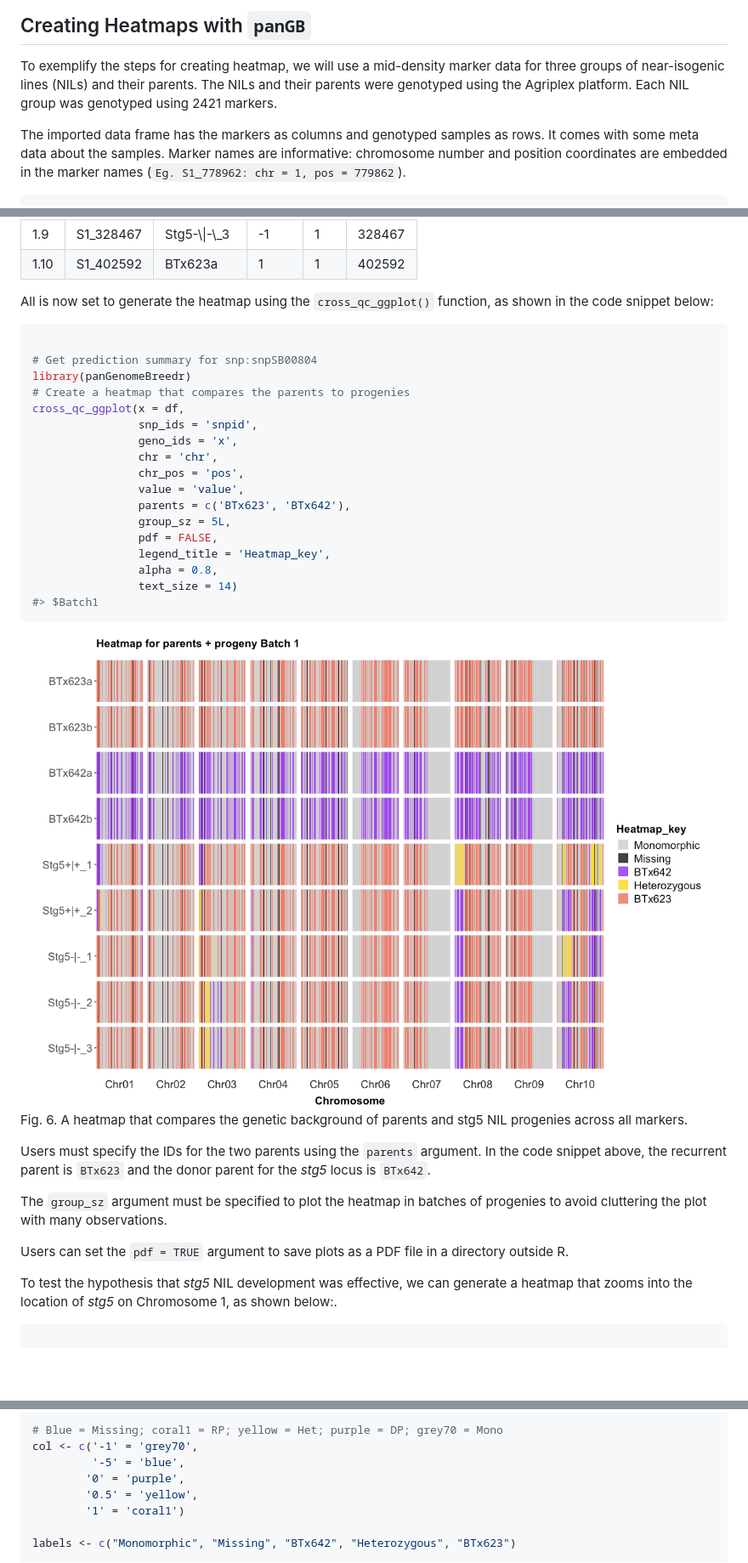
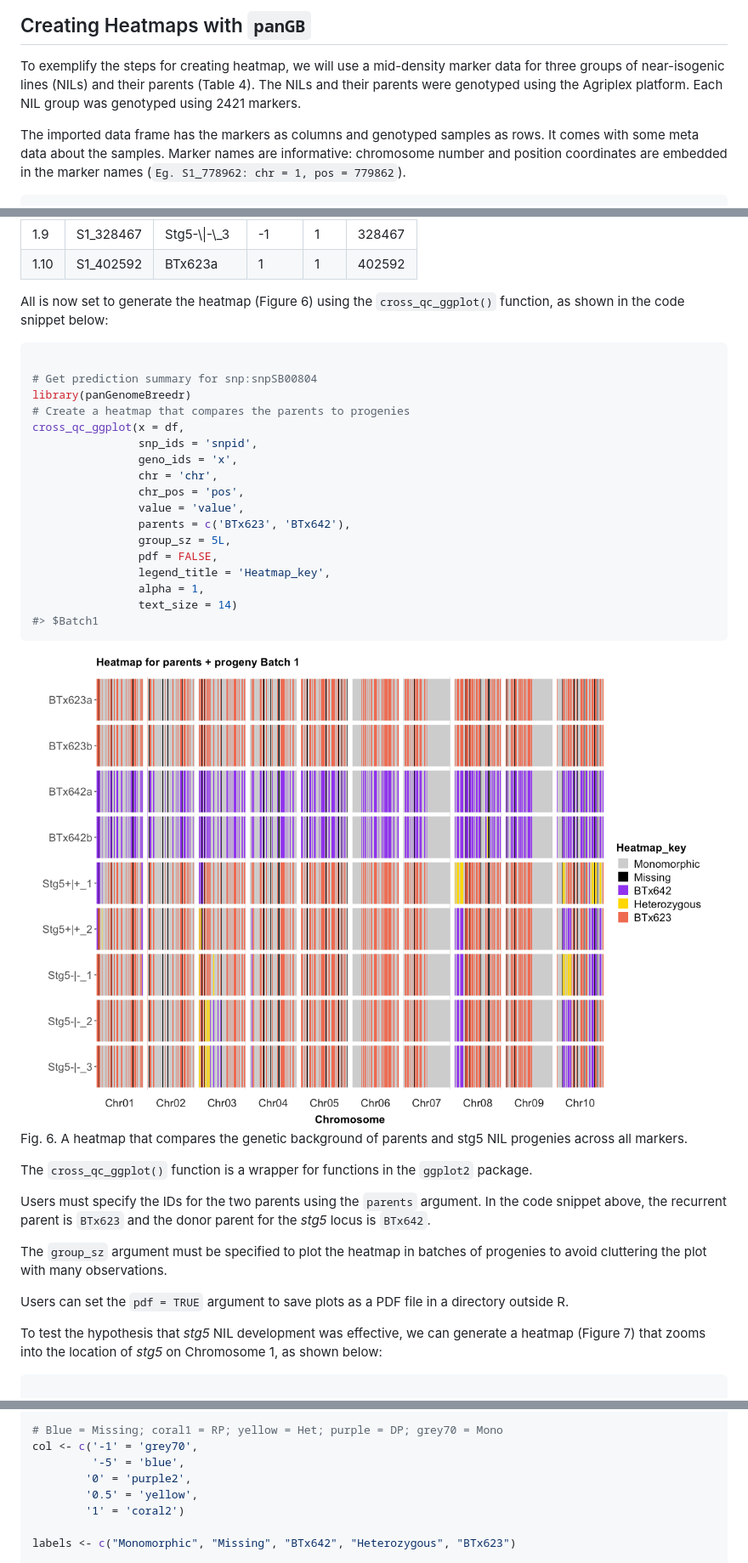
Before and after one commit to awkena/panGenomeBreedr, a Markdown page: README.md, 3 parts joined by grey strips. Shown: that part at 85% size. GitHub-like rendering; pictures changed too: man/figures/README-heatmap1-1.png; blank space fills up the shorter version.

Commit message:
kasp_function updates

````diff
--- a/README.md
+++ b/README.md
@@ -914,8 +914,8 @@ nucleotides to represent homozygous SNP calls.
 
 To exemplify the steps for creating heatmap, we will use a mid-density
 marker data for three groups of near-isogenic lines (NILs) and their
-parents. The NILs and their parents were genotyped using the Agriplex
-platform. Each NIL group was genotyped using 2421 markers.
+parents (Table 4). The NILs and their parents were genotyped using the
+Agriplex platform. Each NIL group was genotyped using 2421 markers.
 
 The imported data frame has the markers as columns and genotyped samples
 as rows. It comes with some meta data about the samples. Marker names
@@ -1753,8 +1760,8 @@ BTx623a
 </tbody>
 </table>
 
-All is now set to generate the heatmap using the `cross_qc_ggplot()`
-function, as shown in the code snippet below:
+All is now set to generate the heatmap (Figure 6) using the
+`cross_qc_ggplot()` function, as shown in the code snippet below:
 
 ``` r
 
@@ -1771,7 +1778,7 @@ cross_qc_ggplot(x = df,
                 group_sz = 5L,
                 pdf = FALSE,
                 legend_title = 'Heatmap_key',
-                alpha = 0.8,
+                alpha = 1,
                 text_size = 14)
 #> $Batch1
 ```
@@ -1786,6 +1793,9 @@ stg5 NIL progenies across all markers.
 
 </div>
 
+The `cross_qc_ggplot()` function is a wrapper for functions in the
+`ggplot2` package.
+
 Users must specify the IDs for the two parents using the `parents`
 argument. In the code snippet above, the recurrent parent is `BTx623`
 and the donor parent for the *stg5* locus is `BTx642`.
@@ -1797,8 +1807,8 @@ Users can set the `pdf = TRUE` argument to save plots as a PDF file in a
 directory outside R.
 
 To test the hypothesis that *stg5* NIL development was effective, we can
-generate a heatmap that zooms into the location of *stg5* on Chromosome
-1, as shown below:.
+generate a heatmap (Figure 7) that zooms into the location of *stg5* on
+Chromosome 1, as shown below:
 
 ``` r
 
@@ -1828,9 +1838,9 @@ stg5_pos <- c(start = 1019896, end = 1613105)
 # Blue = Missing; coral1 = RP; yellow = Het; purple = DP; grey70 = Mono
 col <- c('-1' = 'grey70',
          '-5' = 'blue',
-        '0' = 'purple',
+        '0' = 'purple2',
         '0.5' = 'yellow',
-        '1' = 'coral1')
+        '1' = 'coral2')
 
 labels <- c("Monomorphic", "Missing", "BTx642", "Heterozygous", "BTx623")
 
````
Also changed, not shown: other parts of README.md (+12 -5 lines), man/figures/README-heatmap2-1.png, 3 other files.
